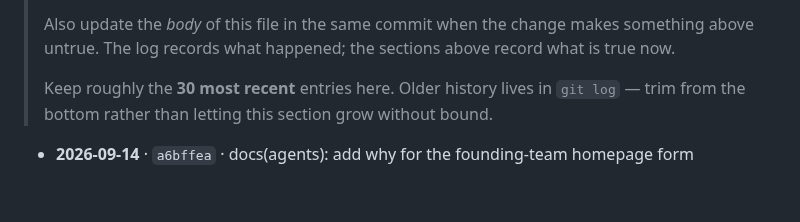
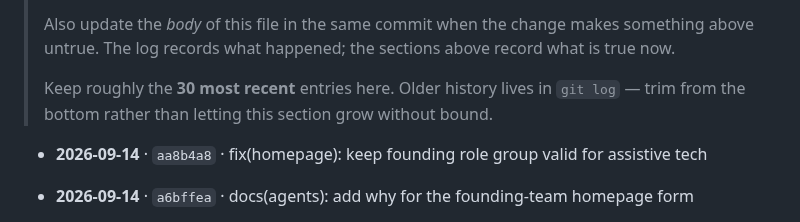
Before and after one commit to https-shubhamsahu/NON_SUS, a Markdown page: AGENTS.md, the part around the change. Rendered like a GitHub page; blank space fills up the shorter version.

Commit message:
docs(agents): log the founding-form a11y fix
Co-authored-by: Shubham sahu <https-shubhamsahu@users.noreply.github.com>

```diff
--- a/AGENTS.md
+++ b/AGENTS.md
@@ -510,6 +510,8 @@ codebase — assume still outstanding unless you know otherwise.
 
 <!-- CHANGELOG:INSERT -->
 
+- **2026-09-14** · `aa8b4a8` · fix(homepage): keep founding role group valid for assistive tech
+
 - **2026-09-14** · `a6bffea` · docs(agents): add why for the founding-team homepage form
 
 - **2026-09-14** · `19b6afc` · feat(homepage): add founding-team interest form — why: recruiting needed a form a visitor can actually fill. There is no applications table (Supabase MCP is unauthenticated here, and unauthenticated INSERTs of PII would be a new backend). Submit opens a mailto draft to the existing developer address; copy still says one operator. Landing CI now runs `npm test` (burn + founding mailto contract).
```
